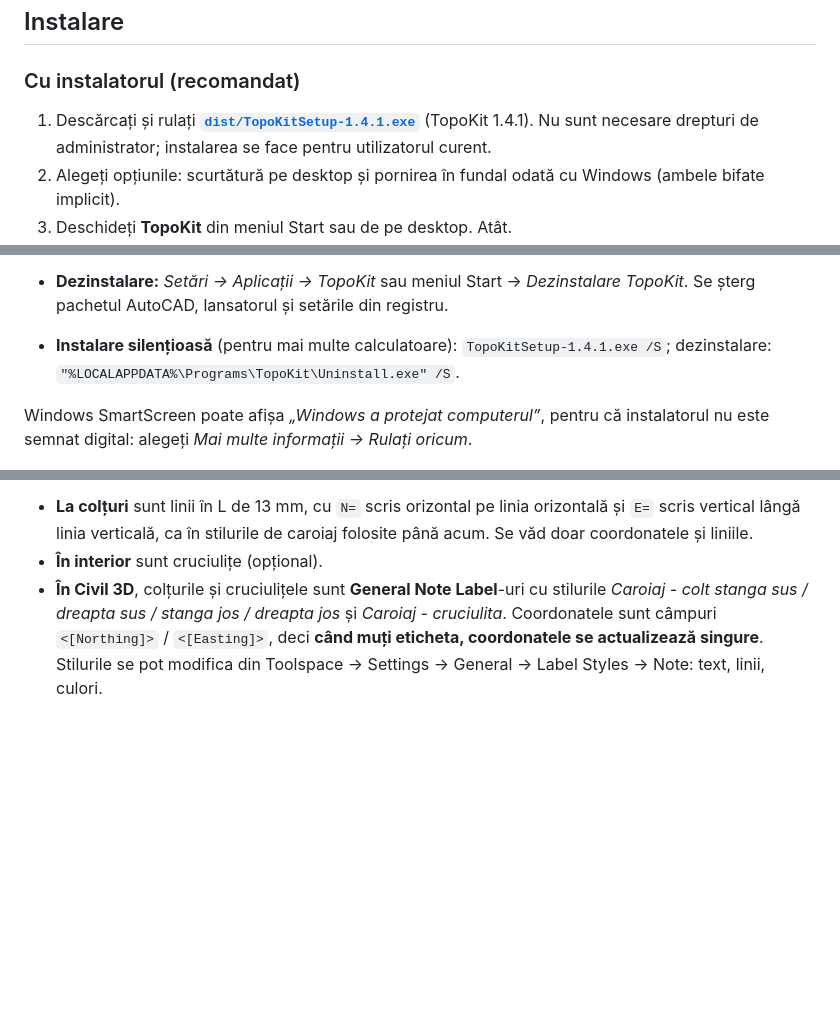
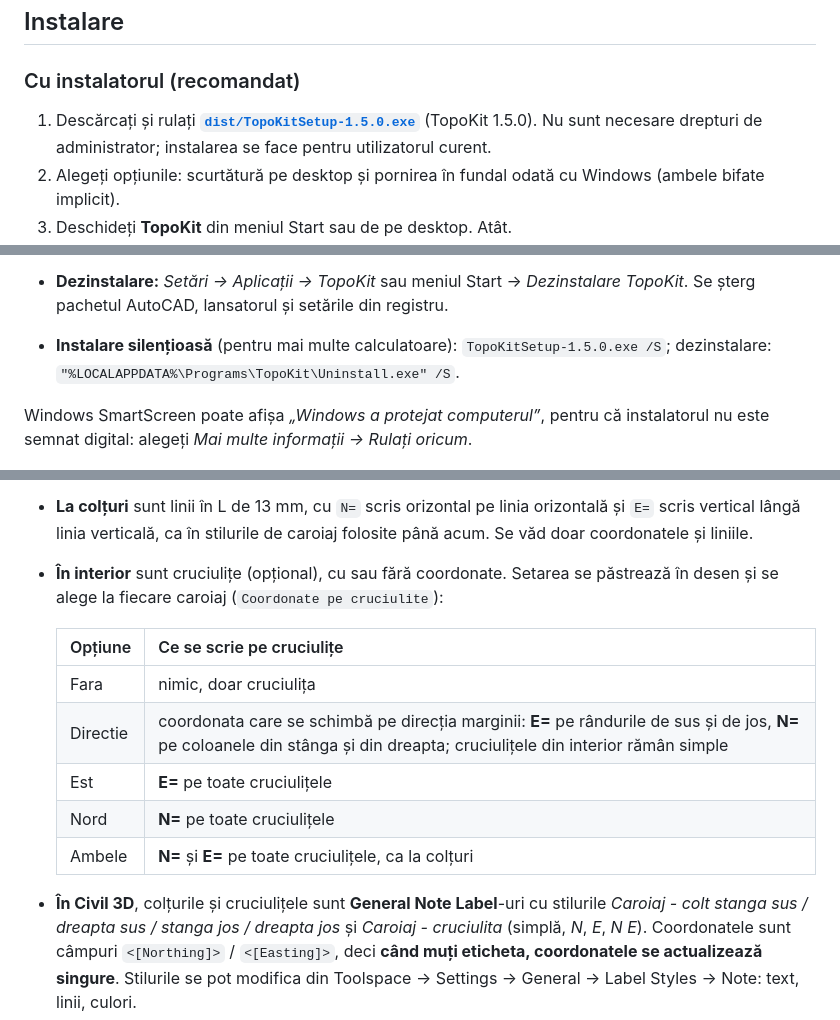
Before and after one commit to alexbutia25/LISP, a Markdown page: README.md, 3 parts joined by grey strips. Rendered like a GitHub page; blank space fills up the shorter version.

```diff
--- a/README.md
+++ b/README.md
@@ -90,7 +90,7 @@ reîncarcă imediat în desenul curent; celelalte desene deschise trec la prima
 
 ### Cu instalatorul (recomandat)
 
-1. Descărcați și rulați **[`dist/TopoKitSetup-1.4.1.exe`](dist/TopoKitSetup-1.4.1.exe)** (TopoKit 1.4.1). Nu sunt necesare drepturi
+1. Descărcați și rulați **[`dist/TopoKitSetup-1.5.0.exe`](dist/TopoKitSetup-1.5.0.exe)** (TopoKit 1.5.0). Nu sunt necesare drepturi
    de administrator; instalarea se face pentru utilizatorul curent.
 2. Alegeți opțiunile: scurtătură pe desktop și pornirea în fundal odată cu Windows (ambele bifate implicit).
 3. Deschideți **TopoKit** din meniul Start sau de pe desktop. Atât.
@@ -156,7 +156,7 @@ Ce face instalarea:
     o anulează prin fereastra AutoCAD (WM_COPYDATA) înainte de a trimite modulul.
 - **Dezinstalare:** *Setări → Aplicații → TopoKit* sau meniul Start → *Dezinstalare TopoKit*. Se șterg
   pachetul AutoCAD, lansatorul și setările din registru.
-- **Instalare silențioasă** (pentru mai multe calculatoare): `TopoKitSetup-1.4.1.exe /S`; dezinstalare:
+- **Instalare silențioasă** (pentru mai multe calculatoare): `TopoKitSetup-1.5.0.exe /S`; dezinstalare:
   `"%LOCALAPPDATA%\Programs\TopoKit\Uninstall.exe" /S`.
 
 Windows SmartScreen poate afișa *„Windows a protejat computerul”*, pentru că instalatorul nu este
@@ -652,9 +652,19 @@ poate scrie oricare alta), apoi zona planului, și pune caroiajul pe stratul Car
 
 - **La colțuri** sunt linii în L de 13 mm, cu `N=` scris orizontal pe linia orizontală și `E=` scris vertical
   lângă linia verticală, ca în stilurile de caroiaj folosite până acum. Se văd doar coordonatele și liniile.
-- **În interior** sunt cruciulițe (opțional).
+- **În interior** sunt cruciulițe (opțional), cu sau fără coordonate. Setarea se păstrează în desen și
+  se alege la fiecare caroiaj (`Coordonate pe cruciulite`):
+
+  | Opțiune | Ce se scrie pe cruciulițe |
+  |---|---|
+  | Fara | nimic, doar cruciulița |
+  | Directie | coordonata care se schimbă pe direcția marginii: **E=** pe rândurile de sus și de jos, **N=** pe coloanele din stânga și din dreapta; cruciulițele din interior rămân simple |
+  | Est | **E=** pe toate cruciulițele |
+  | Nord | **N=** pe toate cruciulițele |
+  | Ambele | **N=** și **E=** pe toate cruciulițele, ca la colțuri |
 - **În Civil 3D**, colțurile și cruciulițele sunt **General Note Label**-uri cu stilurile
-  *Caroiaj - colt stanga sus / dreapta sus / stanga jos / dreapta jos* și *Caroiaj - cruciulita*.
+  *Caroiaj - colt stanga sus / dreapta sus / stanga jos / dreapta jos* și *Caroiaj - cruciulita*
+  (simplă, *N*, *E*, *N E*).
   Coordonatele sunt câmpuri `<[Northing]>` / `<[Easting]>`, deci **când muți eticheta, coordonatele
   se actualizează singure**. Stilurile se pot modifica din Toolspace → Settings → General → Label
   Styles → Note: text, linii, culori.
```
Also changed, not shown: docs/lansator_150.png, docs/lansator_conectat.png, docs/lansator_en.png, docs/lansator_oprit.png, 12 other files.
